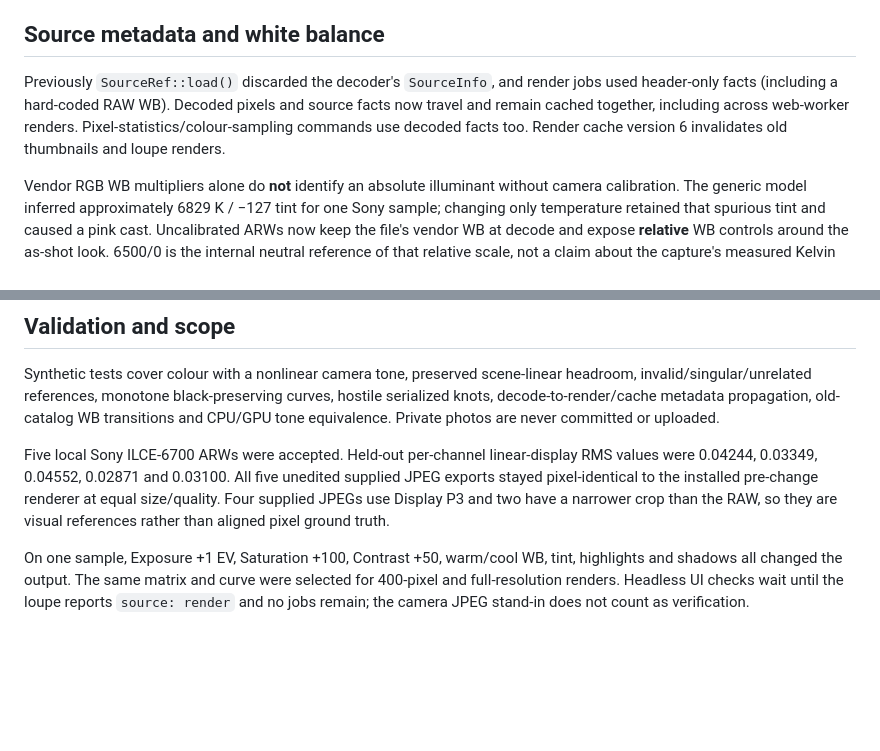
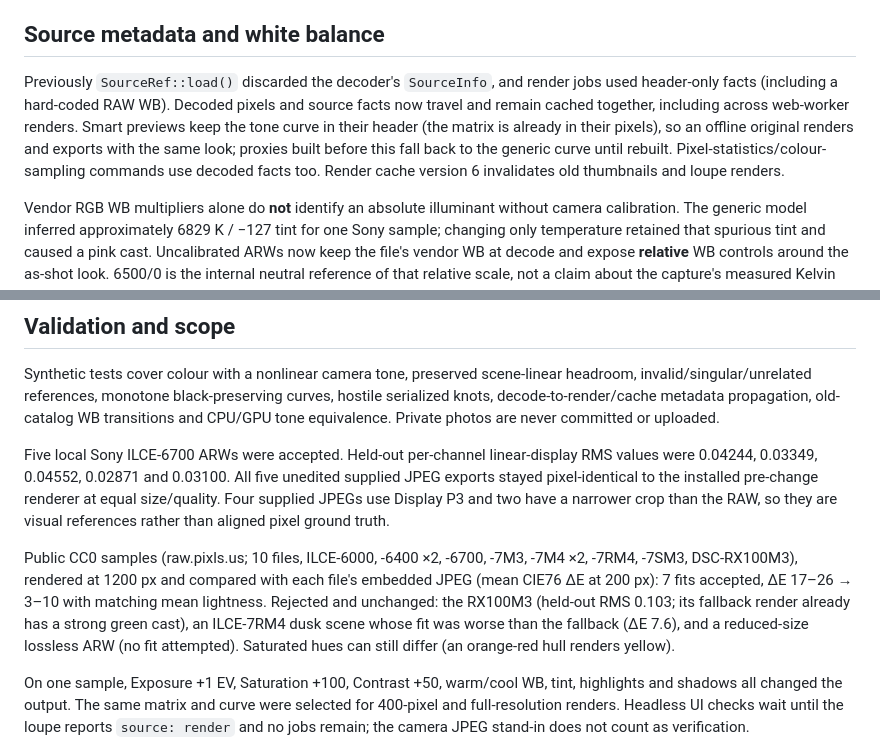
Before and after one commit to AER00/lightcraft, a Markdown page: docs/camera-preview-colour.md, 2 parts joined by grey strips. Drawn GitHub-style; blank space fills up the shorter version.

Commit message:
LR-PROF-CAMERACOLOR: record the ARW file-local fit's public-sample results
Co-Authored-By: Claude Opus 5.5 <noreply@anthropic.com>

```diff
--- a/docs/camera-preview-colour.md
+++ b/docs/camera-preview-colour.md
@@ -14,7 +14,7 @@ One third of the pixels are held out from both fits. The combined model must red
 
 ## Source metadata and white balance
 
-Previously `SourceRef::load()` discarded the decoder's `SourceInfo`, and render jobs used header-only facts (including a hard-coded RAW WB). Decoded pixels and source facts now travel and remain cached together, including across web-worker renders. Pixel-statistics/colour-sampling commands use decoded facts too. Render cache version 6 invalidates old thumbnails and loupe renders.
+Previously `SourceRef::load()` discarded the decoder's `SourceInfo`, and render jobs used header-only facts (including a hard-coded RAW WB). Decoded pixels and source facts now travel and remain cached together, including across web-worker renders. Smart previews keep the tone curve in their header (the matrix is already in their pixels), so an offline original renders and exports with the same look; proxies built before this fall back to the generic curve until rebuilt. Pixel-statistics/colour-sampling commands use decoded facts too. Render cache version 6 invalidates old thumbnails and loupe renders.
 
 Vendor RGB WB multipliers alone do **not** identify an absolute illuminant without camera calibration. The generic model inferred approximately 6829 K / −127 tint for one Sony sample; changing only temperature retained that spurious tint and caused a pink cast. Uncalibrated ARWs now keep the file's vendor WB at decode and expose **relative** WB controls around the as-shot look. 6500/0 is the internal neutral reference of that relative scale, not a claim about the capture's measured Kelvin temperature. Presets, picker/auto and manual controls use this reference consistently. Switching from As Shot to Custom first resolves both controls; changing one cannot inherit stale catalog tint. Reset restores the current as-shot reference. Measured/absolute-Kelvin Sony WB remains future camera-calibration work.
 
@@ -26,6 +26,8 @@ Synthetic tests cover colour with a nonlinear camera tone, preserved scene-linea
 
 Five local Sony ILCE-6700 ARWs were accepted. Held-out per-channel linear-display RMS values were 0.04244, 0.03349, 0.04552, 0.02871 and 0.03100. All five unedited supplied JPEG exports stayed pixel-identical to the installed pre-change renderer at equal size/quality. Four supplied JPEGs use Display P3 and two have a narrower crop than the RAW, so they are visual references rather than aligned pixel ground truth.
 
+Public CC0 samples (raw.pixls.us; 10 files, ILCE-6000, -6400 ×2, -6700, -7M3, -7M4 ×2, -7RM4, -7SM3, DSC-RX100M3), rendered at 1200 px and compared with each file's embedded JPEG (mean CIE76 ΔE at 200 px): 7 fits accepted, ΔE 17–26 → 3–10 with matching mean lightness. Rejected and unchanged: the RX100M3 (held-out RMS 0.103; its fallback render already has a strong green cast), an ILCE-7RM4 dusk scene whose fit was worse than the fallback (ΔE 7.6), and a reduced-size lossless ARW (no fit attempted). Saturated hues can still differ (an orange-red hull renders yellow).
+
 On one sample, Exposure +1 EV, Saturation +100, Contrast +50, warm/cool WB, tint, highlights and shadows all changed the output. The same matrix and curve were selected for 400-pixel and full-resolution renders. Headless UI checks wait until the loupe reports `source: render` and no jobs remain; the camera JPEG stand-in does not count as verification.
 
 This is a per-file camera-look estimate, **not measured spectral calibration or Lightroom parity**. Camera local tone, picture styles, noise reduction and lens warps cannot all be reproduced by a global matrix/curve; same-aspect crops may evade the aspect check. Skin, mixed-light scenes and saturated highlights can still differ from a supplied JPEG. Broader Sony model/lighting coverage, chart-based calibration, absolute WB and other manufacturers remain unverified. Rejected fits and other RAW formats retain their existing behaviour.
```
Also changed, not shown: ROADMAP.md (+2 -1 lines), docs/parity.md (+2 -2 lines).
